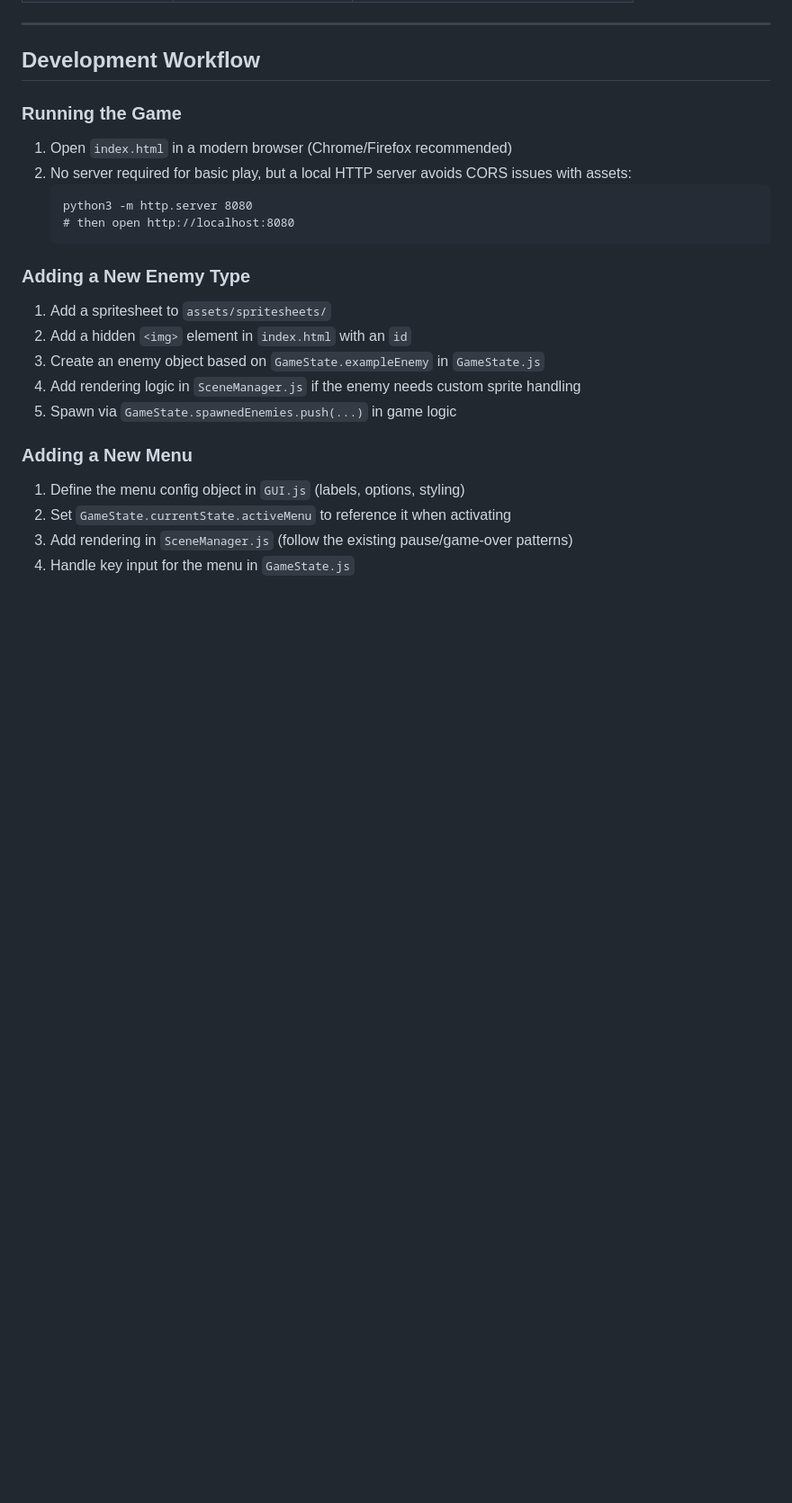
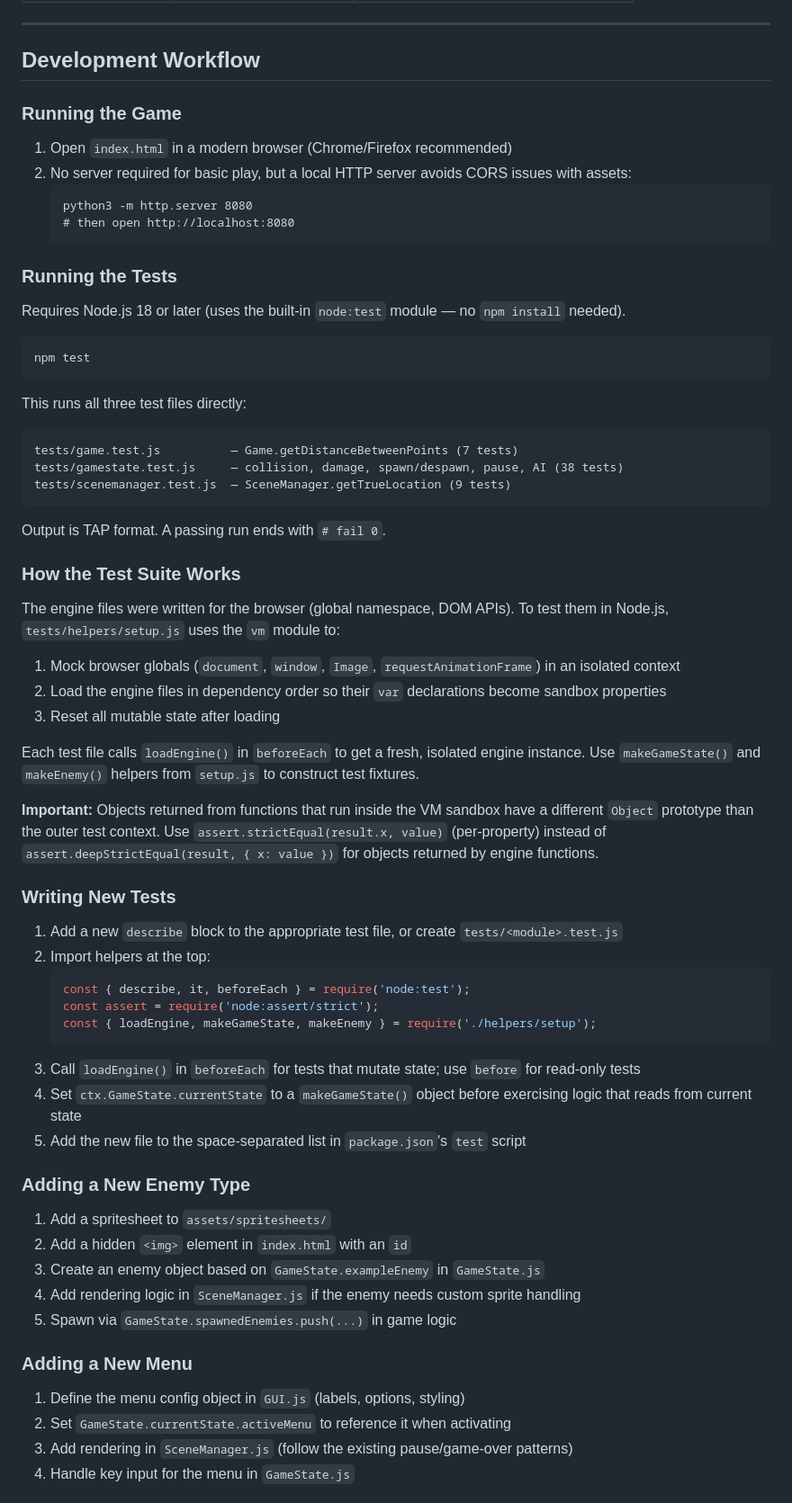
Before and after one commit to emalenchek/Orzentia, a Markdown page: CLAUDE.md, the part around one of its changes. Shown at 90% size. GitHub-like rendering; blank space fills up the shorter version.

Commit message:
Update CLAUDE.md to document test suite
Adds test runner instructions, explains the VM sandbox approach,
documents the deepStrictEqual prototype caveat, and provides a guide
for writing new tests. Updates repo structure map and tech stack table.

https://claude.ai/code/session_018JRzXDGcpHGUhAvmN8HrW7

````diff
--- a/CLAUDE.md
+++ b/CLAUDE.md
@@ -208,6 +215,46 @@ Input is tracked via an `activeKeys` array on the game state (acts as an input b
    # then open http://localhost:8080
    ```
 
+### Running the Tests
+Requires Node.js 18 or later (uses the built-in `node:test` module — no `npm install` needed).
+
+```bash
+npm test
+```
+
+This runs all three test files directly:
+```
+tests/game.test.js          — Game.getDistanceBetweenPoints (7 tests)
+tests/gamestate.test.js     — collision, damage, spawn/despawn, pause, AI (38 tests)
+tests/scenemanager.test.js  — SceneManager.getTrueLocation (9 tests)
+```
+
+Output is TAP format. A passing run ends with `# fail 0`.
+
+### How the Test Suite Works
+
+The engine files were written for the browser (global namespace, DOM APIs). To test them in Node.js, `tests/helpers/setup.js` uses the `vm` module to:
+1. Mock browser globals (`document`, `window`, `Image`, `requestAnimationFrame`) in an isolated context
+2. Load the engine files in dependency order so their `var` declarations become sandbox properties
+3. Reset all mutable state after loading
+
+Each test file calls `loadEngine()` in `beforeEach` to get a fresh, isolated engine instance. Use `makeGameState()` and `makeEnemy()` helpers from `setup.js` to construct test fixtures.
+
+**Important:** Objects returned from functions that run inside the VM sandbox have a different `Object` prototype than the outer test context. Use `assert.strictEqual(result.x, value)` (per-property) instead of `assert.deepStrictEqual(result, { x: value })` for objects returned by engine functions.
+
+### Writing New Tests
+
+1. Add a new `describe` block to the appropriate test file, or create `tests/<module>.test.js`
+2. Import helpers at the top:
+   ```js
+   const { describe, it, beforeEach } = require('node:test');
+   const assert = require('node:assert/strict');
+   const { loadEngine, makeGameState, makeEnemy } = require('./helpers/setup');
+   ```
+3. Call `loadEngine()` in `beforeEach` for tests that mutate state; use `before` for read-only tests
+4. Set `ctx.GameState.currentState` to a `makeGameState()` object before exercising logic that reads from current state
+5. Add the new file to the space-separated list in `package.json`'s `test` script
+
 ### Adding a New Enemy Type
 1. Add a spritesheet to `assets/spritesheets/`
 2. Add a hidden `<img>` element in `index.html` with an `id`
````
Also changed, not shown: other parts of CLAUDE.md (+10 -3 lines).
